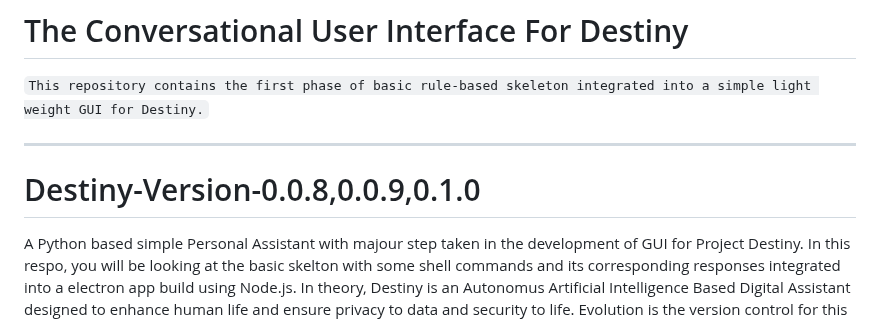
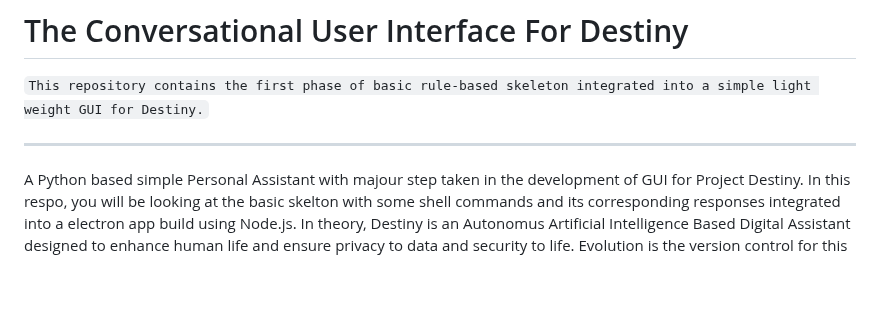
Before and after one commit to Our-Destiny/The-Conversational-UI, a Markdown page: README.md, the part around the change. GitHub-like rendering; blank space fills up the shorter version.

```diff
--- a/README.md
+++ b/README.md
@@ -18,10 +18,6 @@
 ---
 
 
-
-
-
-# Destiny-Version-0.0.8,0.0.9,0.1.0
 
 
 
```
